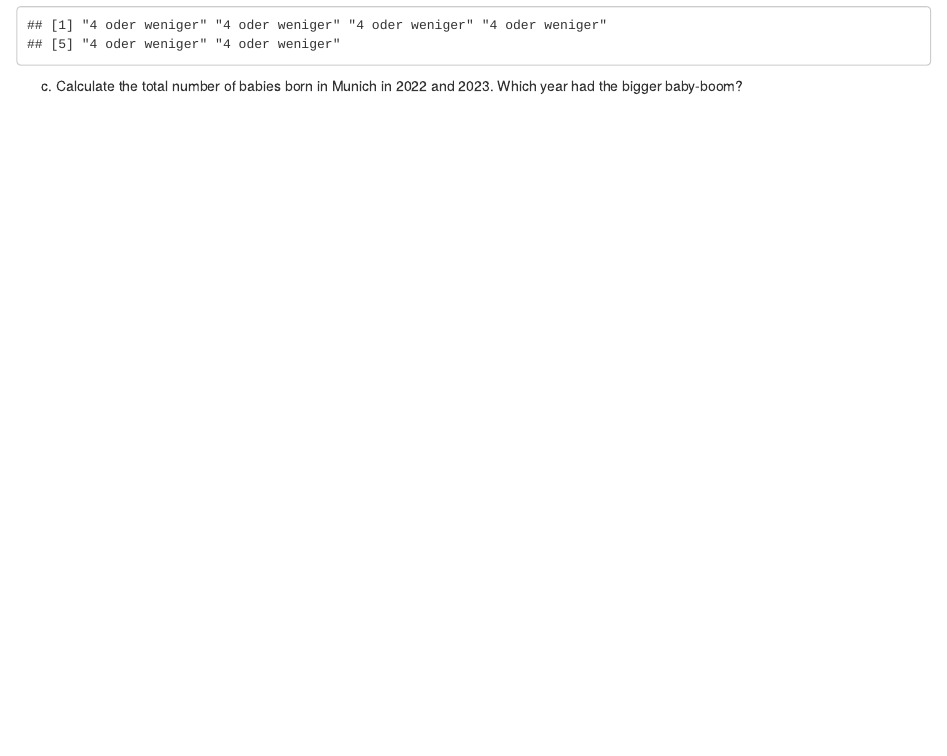
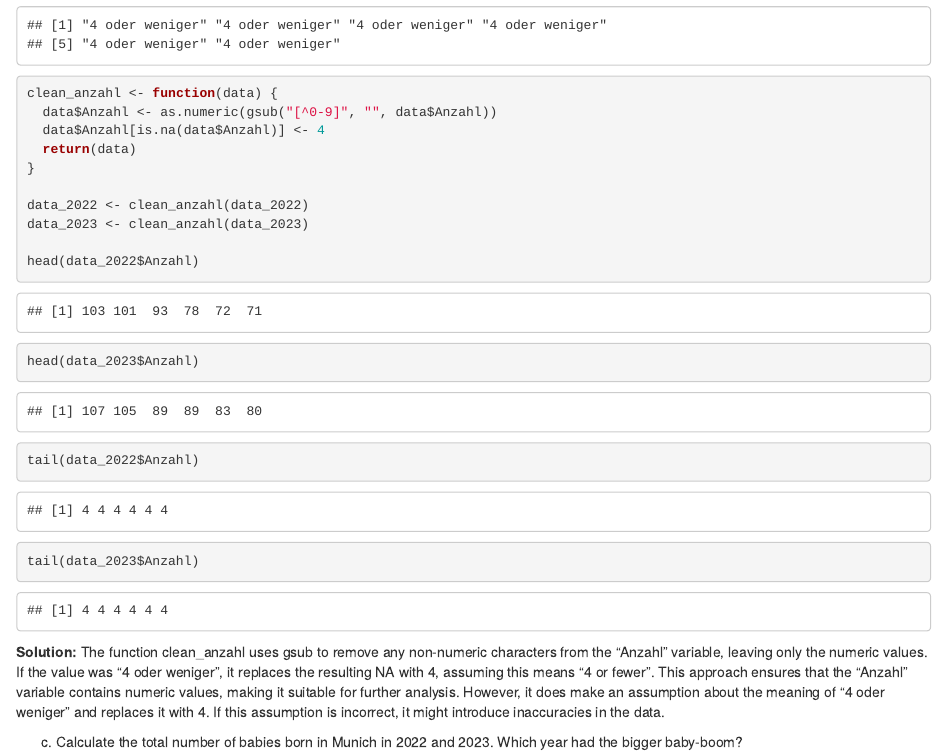
Before and after one commit to Serurays/exeRcise-sheet-3, an R Markdown document (Graded_Sheet_3_Solutions.Rmd): the page in a window 1100 px wide, from 2040 px down. Rendered offline with R 4.5, knitr and Pandoc, with nearby package versions.

Commit message:
3b solved

````diff
--- a/Graded_Sheet_3_Solutions.Rmd
+++ b/Graded_Sheet_3_Solutions.Rmd
@@ -103,6 +103,26 @@ head(data_2023$Anzahl)
 tail(data_2022$Anzahl)
 tail(data_2023$Anzahl)
 ```
+```{r solve_problem_by_turning_variable_to_numeric}
+
+clean_anzahl <- function(data) {
+  data$Anzahl <- as.numeric(gsub("[^0-9]", "", data$Anzahl))
+  data$Anzahl[is.na(data$Anzahl)] <- 4
+  return(data)
+}
+
+data_2022 <- clean_anzahl(data_2022)
+data_2023 <- clean_anzahl(data_2023)
+
+head(data_2022$Anzahl)
+head(data_2023$Anzahl)
+tail(data_2022$Anzahl)
+tail(data_2023$Anzahl)
+```
+
+**Solution:** The function clean_anzahl uses gsub to remove any non-numeric characters from the "Anzahl" variable, leaving only the numeric values.
+If the value was "4 oder weniger", it replaces the resulting NA with 4, assuming this means "4 or fewer". This approach ensures that the "Anzahl" variable contains numeric values, making it suitable for further analysis. However, it does make an assumption about the meaning of "4 oder weniger" and replaces it with 4. If this assumption is incorrect, it might introduce inaccuracies in the data.
+
 c)  Calculate the total number of babies born in Munich in 2022
     and 2023. Which year had the bigger baby-boom?
 
````
